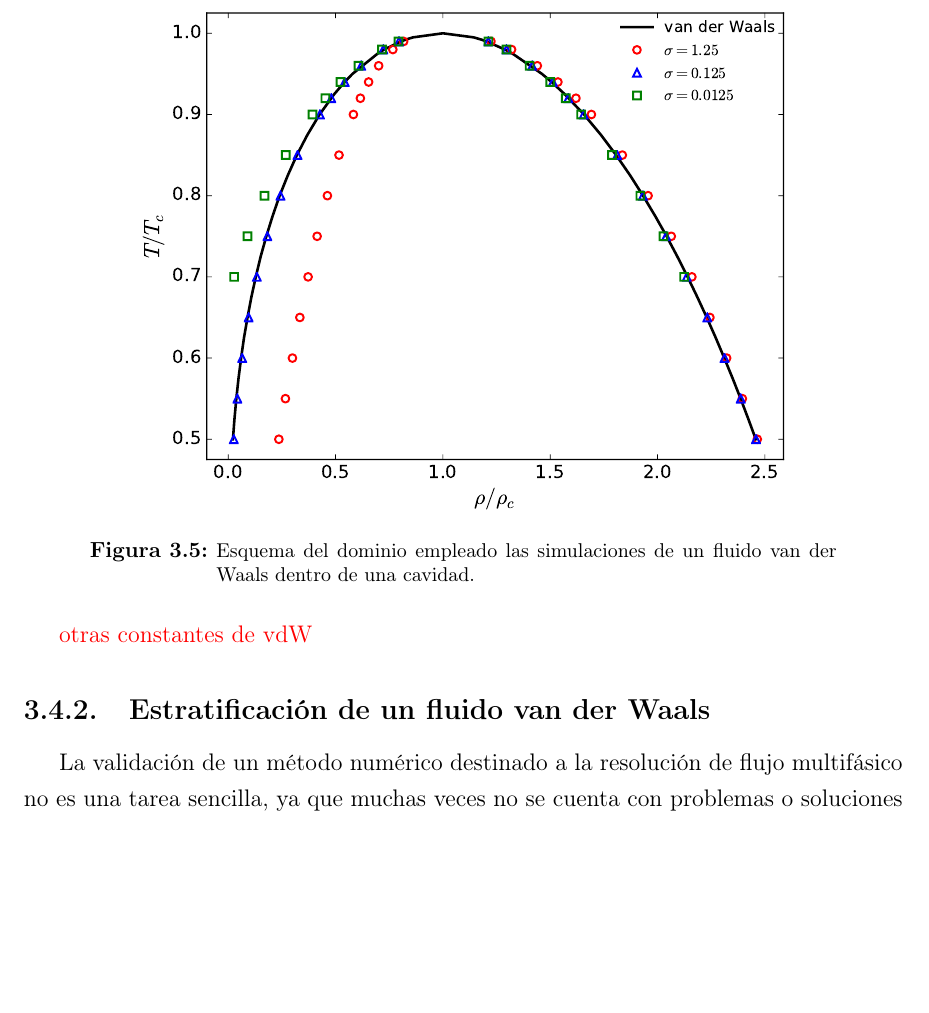
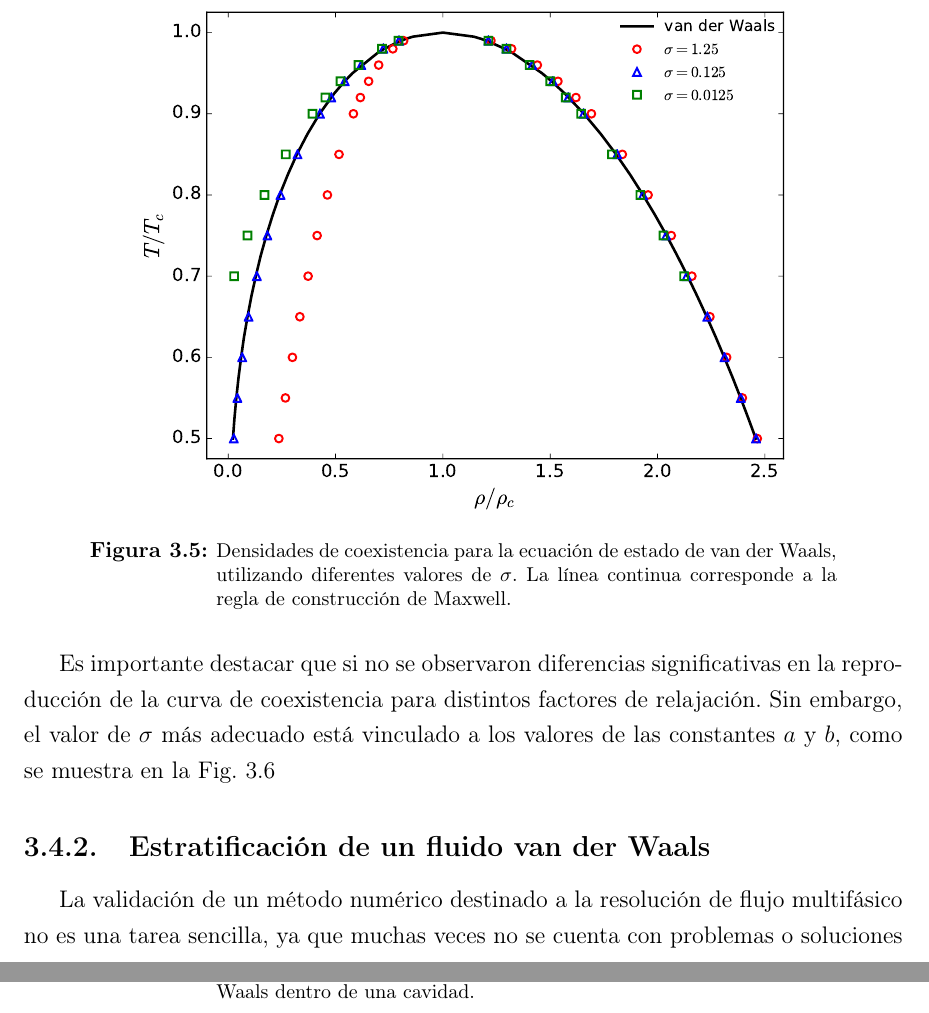
Before and after one commit to efogliatto/Tesis, a LaTeX thesis (Tesis.tex, which reads Isotermico.tex): part of page 48 of 70 before the commit and two parts of pages 48 and 54 of 70 after it, the two joined at a grey line, cut so that both start at the same text, the shorter picture padded with empty space. Compiled offline with pdfLaTeX; a missing bibliography style is replaced by a similar one.

Commit message:
Falta con otras constantes de vdW

```diff
--- a/Isotermico.tex
+++ b/Isotermico.tex
@@ -499,9 +499,9 @@ Este problema de ejemplo resulta extremadamente \'util para evaluar el comportam
 \begin{figure}[ht]
 	\centering
 	\includegraphics[width=0.75\textwidth]{Maxwell2D/Coexistencia/vdW_sigma}
-	\caption{Esquema del dominio empleado las simulaciones de un fluido van der Waals dentro de una cavidad.}
+	\caption{Densidades de coexistencia para la ecuaci\'on de estado de van der Waals, utilizando diferentes valores de $\sigma$. La l\'inea continua corresponde a la regla de construcci\'on de Maxwell.}
 	\label{fig:maxwell_vdW}
 \end{figure}
 
-\red{otras constantes de vdW}
+Es importante destacar que si no se observaron diferencias significativas en la reproducci\'on de la curva de coexistencia para distintos factores de relajaci\'on. Sin embargo, el valor de $\sigma$ m\'as adecuado est\'a vinculado a los valores de las constantes $a$ y $b$, como se muestra en la \fig{fig:maxwell_vdW_eos}
 
@@ -509,3 +512,5 @@ Este problema de ejemplo resulta extremadamente \'util para evaluar el comportam
+	\label{fig:maxwell_vdW_eos}
+\end{figure}
 
 
 \subsection{Estratificaci\'on de un fluido van der Waals}
```
Also changed, not shown: Isotermico.tex (5 more changed lines).
